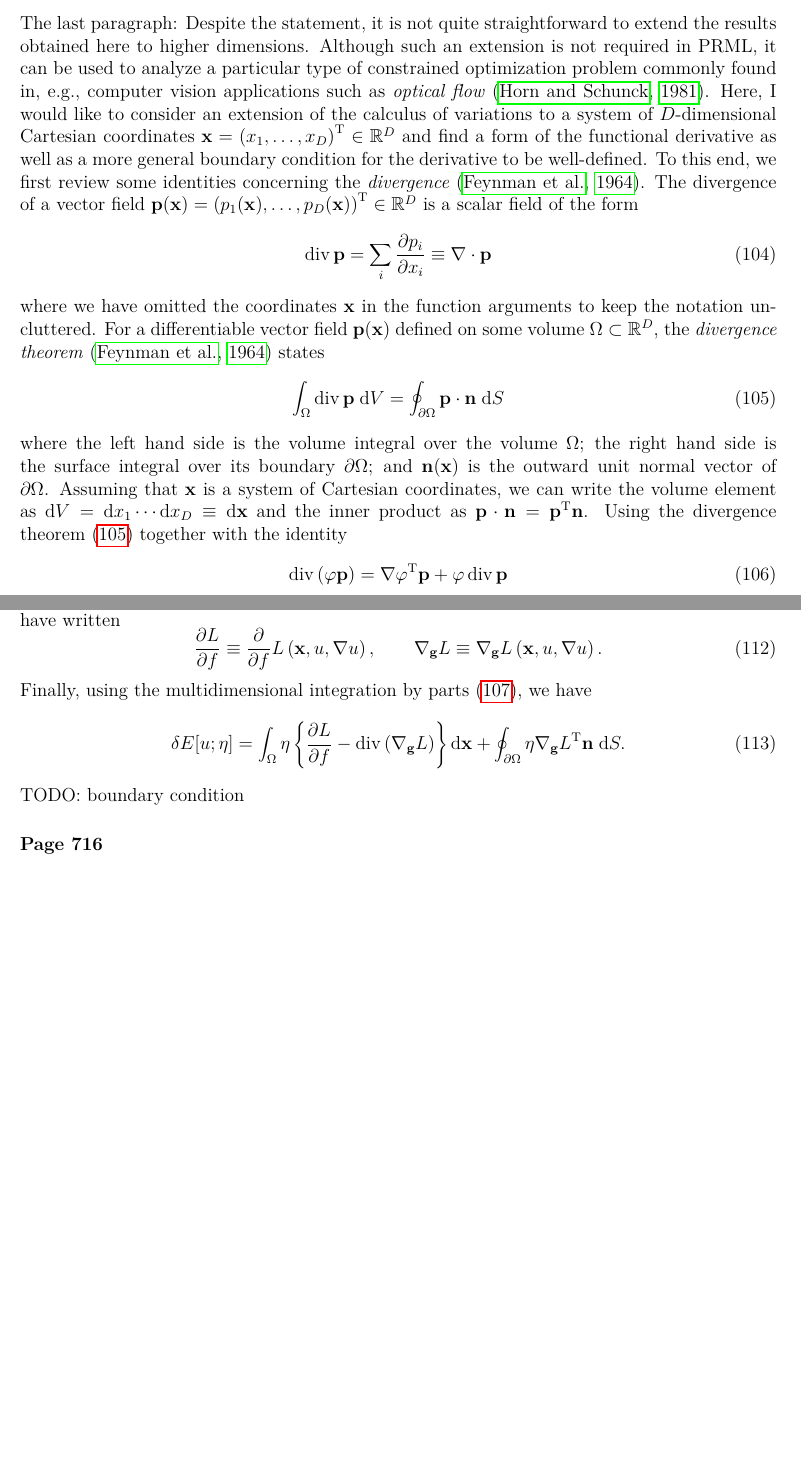
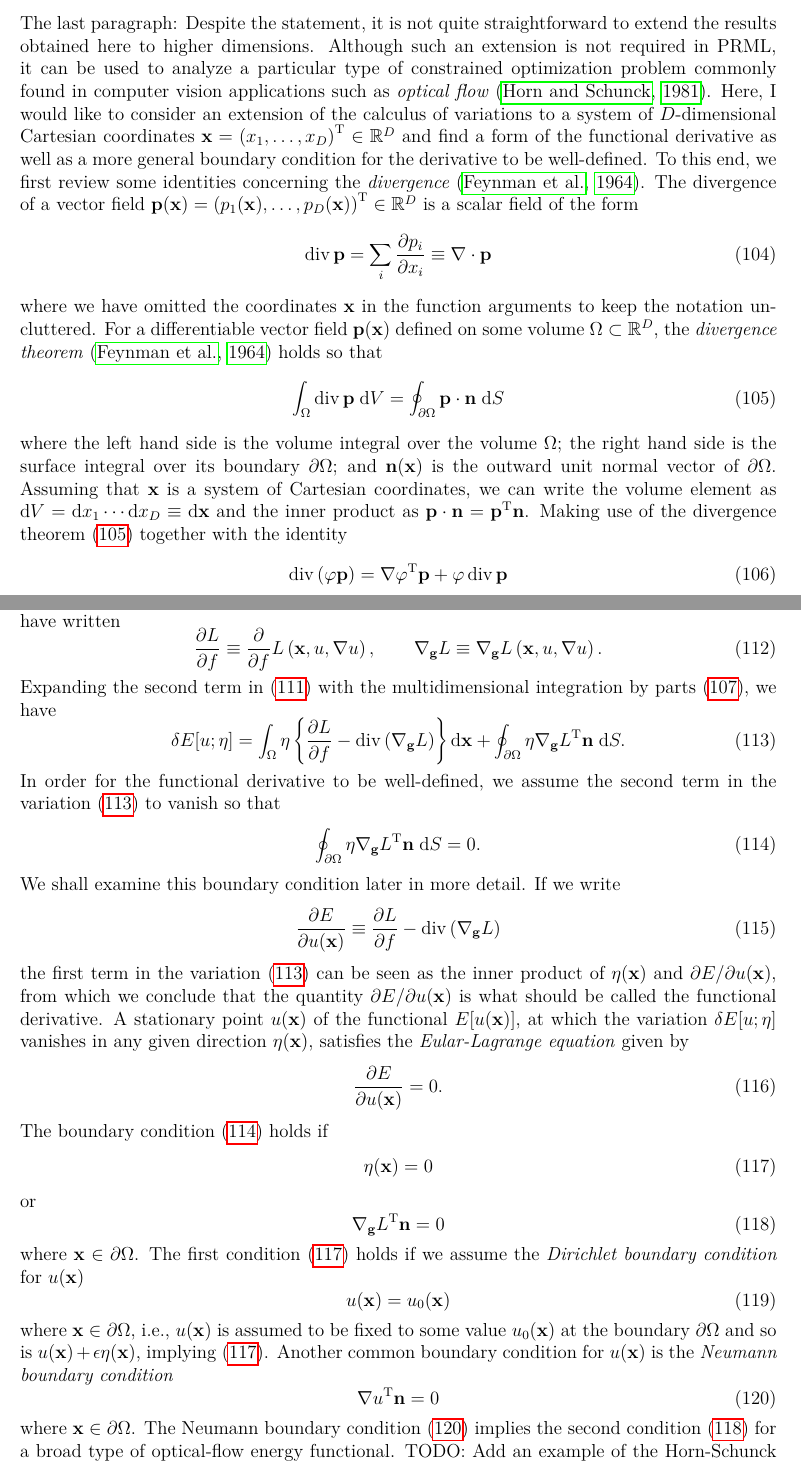
Before and after one commit to yousuketakada/prml_errata, a LaTeX document (prml_errata.tex): two parts of pages 19 and 20 of 21, joined at a grey line, cut so that both start at the same text, the shorter picture padded with empty space. Compiled offline with pdfLaTeX.

Commit message:
Edit erratum for multidimensional calculus of variations

```diff
--- a/prml_errata.tex
+++ b/prml_errata.tex
@@ -1394,7 +1394,7 @@ The last paragraph:
 Despite the statement,
 it is not quite straightforward to extend the results obtained here to higher dimensions.
 Although such an extension is not required in PRML, it can be used to analyze
-a particular type of constrained optimization problem commonly found in, e.g.,
+a particular type of constrained optimization problem commonly found in
 computer vision applications such as \emph{optical flow}~\citep{HornSchunck:OpticalFlow}.
 Here, I would like to consider an extension of the calculus of variations to
 a system of $D$-dimensional Cartesian coordinates~$\mathbf{x} =
@@ -1414,20 +1414,20 @@ where we have omitted the coordinates~$\mathbf{x}$ in the function arguments
 to keep the notation uncluttered.
 For a differentiable vector field~$\mathbf{p}(\mathbf{x})$ defined on
 some volume~$\Omega \subset \mathbb{R}^D$,
-the \emph{divergence theorem}~\citep{Feynman:FeynmanLectures2} states
+the \emph{divergence theorem}~\citep{Feynman:FeynmanLectures2} holds so that
 \begin{equation}
 \int_{\Omega} \operatorname{div} \mathbf{p} \; \mathrm{d}V =
 \oint_{\partial\Omega} \mathbf{p} \cdot \mathbf{n} \; \mathrm{d}S
 \label{eq:divergence_theorem}
 \end{equation}
-where the left hand side is the volume integral over the volume $\Omega$;
+where the left hand side is the volume integral over the volume~$\Omega$;
 the right hand side is the surface integral over its boundary~$\partial\Omega$; and
 $\mathbf{n}(\mathbf{x})$ is the outward unit normal vector of $\partial\Omega$.
 Assuming that $\mathbf{x}$ is a system of Cartesian coordinates,
 we can write the volume element as
 $\mathrm{d}V = \mathrm{d}x_1 \cdots \mathrm{d}x_D \equiv \mathrm{d}\mathbf{x}$ and
 the inner product as $\mathbf{p} \cdot \mathbf{n} = \mathbf{p}^{\operatorname{T}} \mathbf{n}$.
-Using the divergence theorem~\eqref{eq:divergence_theorem} together with the identity
+Making use of the divergence theorem~\eqref{eq:divergence_theorem} together with the identity
 \begin{equation}
 \operatorname{div}\left(\varphi\mathbf{p}\right) =
 {\nabla\varphi}^{\operatorname{T}} \mathbf{p} + \varphi \operatorname{div}\mathbf{p}
@@ -1480,8 +1481,8 @@ both $f$ and $\mathbf{g}$; and we have written
 \nabla_{\mathbf{g}} L \equiv
 \nabla_{\mathbf{g}} L\left(\mathbf{x}, u, \nabla u\right) .
 \end{equation}
-Finally, using the multidimensional
-integration by parts~\eqref{eq:multidimensional_integration_by_parts},
+Expanding the second term in \eqref{eq:first_order_variation_of_E_wrt_u_in_eta_before_expansion}
+with the multidimensional integration by parts~\eqref{eq:multidimensional_integration_by_parts},
 we have
 \begin{equation}
 \delta E[u; \eta] =
@@ -1489,8 +1490,65 @@ we have
 \frac{\partial L}{ \partial f} - \operatorname{div}\left( \nabla_{\mathbf{g}} L \right)
 \right\} \mathrm{d}\mathbf{x} +
 \oint_{\partial\Omega} \eta {\nabla_{\mathbf{g}} L}^{\operatorname{T}} \mathbf{n} \; \mathrm{d}S .
-\end{equation}
-TODO: boundary condition
+\label{eq:first_order_variation_of_E_wrt_u_in_eta}
+\end{equation}
+In order for the functional derivative to be well-defined,
+we assume the second term in
+the variation~\eqref{eq:first_order_variation_of_E_wrt_u_in_eta} to vanish so that
+\begin{equation}
+\oint_{\partial\Omega} \eta {\nabla_{\mathbf{g}} L}^{\operatorname{T}} \mathbf{n} \; \mathrm{d}S
+= 0.
+\label{eq:boundary_condition_for_multidimensional_calculus_of_variations}
+\end{equation}
+We shall examine this boundary condition later in more detail.
+If we write
+\begin{equation}
+\frac{\partial E}{\partial u(\mathbf{x})} \equiv
+\frac{\partial L}{ \partial f} - \operatorname{div}\left( \nabla_{\mathbf{g}} L \right)
+\end{equation}
+the first term in the variation~\eqref{eq:first_order_variation_of_E_wrt_u_in_eta} can be seen as
+the inner product of $\eta(\mathbf{x})$ and $\partial E/\partial u(\mathbf{x})$, from which
+we conclude that the quantity~$\partial E/\partial u(\mathbf{x})$ is what should be called
+the functional derivative.
+A stationary point~$u(\mathbf{x})$ of the functional~$E[u(\mathbf{x})]$,
+at which the variation~$\delta E[u; \eta]$ vanishes in any given direction~$\eta(\mathbf{x})$,
+satisfies the \emph{Eular-Lagrange equation} given by
+\begin{equation}
+\frac{\partial E}{\partial u(\mathbf{x})} = 0 .
+\end{equation}
+The boundary condition~\eqref{eq:boundary_condition_for_multidimensional_calculus_of_variations}
+holds if
+\begin{equation}
+\eta(\mathbf{x}) = 0
+\label{eq:fixed_boundary_condition_for_calculus_of_variations}
+\end{equation}
+or
+\begin{equation}
+{\nabla_{\mathbf{g}} L}^{\operatorname{T}} \mathbf{n} = 0
+\label{eq:derivative_boundary_condition_for_calculus_of_variations}
+\end{equation}
+where $\mathbf{x} \in \partial\Omega$.
+The first condition~\eqref{eq:fixed_boundary_condition_for_calculus_of_variations} holds
+if we assume the \emph{Dirichlet boundary condition} for $u(\mathbf{x})$
+\begin{equation}
+u(\mathbf{x}) = u_0(\mathbf{x})
+\label{eq:Dirichlet_boundary_condition}
+\end{equation}
+where $\mathbf{x} \in \partial\Omega$, i.e.,
+$u(\mathbf{x})$ is assumed to be fixed to some value~$u_0(\mathbf{x})$
+at the boundary~$\partial\Omega$ and
+so is $u(\mathbf{x}) + \epsilon\eta(\mathbf{x})$,
+implying \eqref{eq:fixed_boundary_condition_for_calculus_of_variations}.
+Another common boundary condition for $u(\mathbf{x})$ is the \emph{Neumann boundary condition}
+\begin{equation}
+{\nabla u}^{\operatorname{T}} \mathbf{n} = 0
+\label{eq:Neumann_boundary_condition}
+\end{equation}
+where $\mathbf{x} \in \partial\Omega$.
+The Neumann boundary condition~\eqref{eq:Neumann_boundary_condition} implies
+the second condition~\eqref{eq:derivative_boundary_condition_for_calculus_of_variations}
+for a broad type of optical-flow energy functional.
+TODO: Add an example of the Horn-Schunck optical-flow energy functional.
 
 \erratum{Page~716}
 Column~1, Entry~$-1$:
```
Also changed, not shown: prml_errata.pdf, prml_errata.tex (9 more changed lines).
